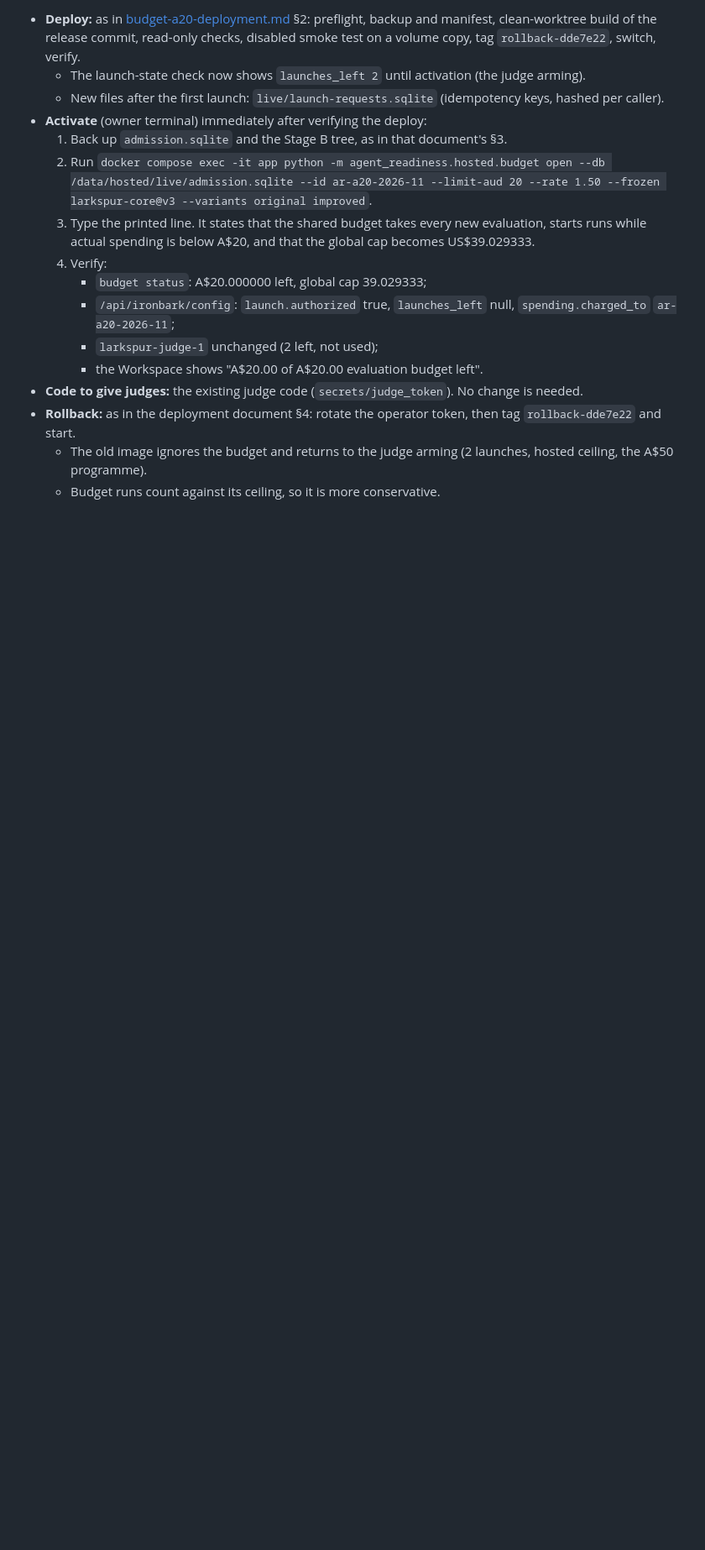
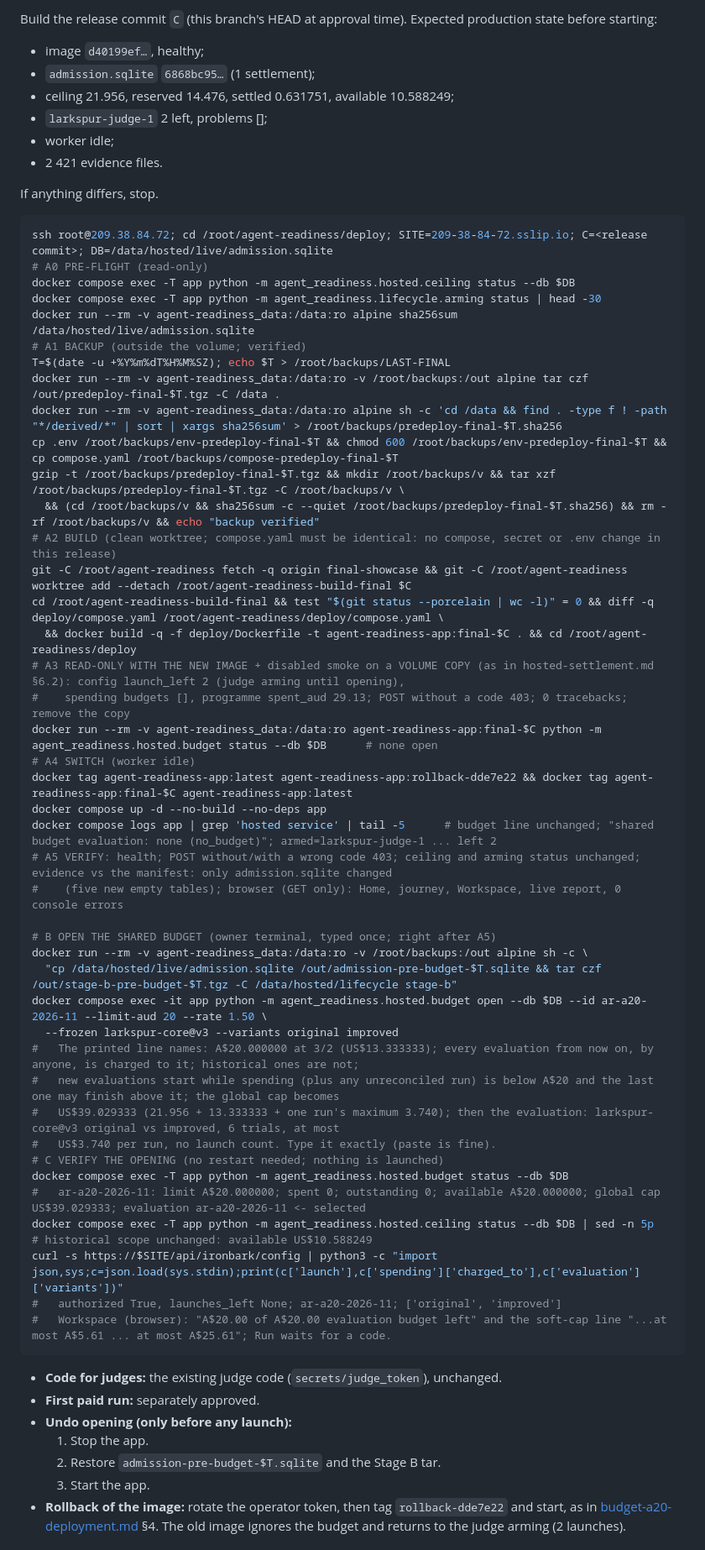
Before and after one commit to Ezio99/Hack_Agent_Readiness, a Markdown page: collaboration/reports/evaluation-launch-final.md, the part around one of its changes. Shown at 84% size. Rendered like a GitHub page; blank space fills up the shorter version.

Commit message:
Final deployment, budget-opening and version-switch procedures; test results
Claude-Session: https://claude.ai/code/session_01L5SZ5cV87cqMzBXtEazS5F

````diff
--- a/collaboration/reports/evaluation-launch-final.md
+++ b/collaboration/reports/evaluation-launch-final.md
@@ -55,17 +55,63 @@ Results are in §7, filled in after the runs. Coverage:
 
-- **Deploy:** as in [budget-a20-deployment.md](budget-a20-deployment.md) §2: preflight, backup and manifest, clean-worktree build of the release commit, read-only checks, disabled smoke test on a volume copy, tag `rollback-dde7e22`, switch, verify.
-  - The launch-state check now shows `launches_left 2` until activation (the judge arming).
-  - New files after the first launch: `live/launch-requests.sqlite` (idempotency keys, hashed per caller).
-- **Activate** (owner terminal) immediately after verifying the deploy:
-  1. Back up `admission.sqlite` and the Stage B tree, as in that document's §3.
-  2. Run `docker compose exec -it app python -m agent_readiness.hosted.budget open --db /data/hosted/live/admission.sqlite --id ar-a20-2026-11 --limit-aud 20 --rate 1.50 --frozen larkspur-core@v3 --variants original improved`.
-  3. Type the printed line. It states that the shared budget takes every new evaluation, starts runs while actual spending is below A$20, and that the global cap becomes US$39.029333.
-  4. Verify:
-     - `budget status`: A$20.000000 left, global cap 39.029333;
-     - `/api/ironbark/config`: `launch.authorized` true, `launches_left` null, `spending.charged_to` `ar-a20-2026-11`;
-     - `larkspur-judge-1` unchanged (2 left, not used);
-     - the Workspace shows "A$20.00 of A$20.00 evaluation budget left".
-- **Code to give judges:** the existing judge code (`secrets/judge_token`). No change is needed.
-- **Rollback:** as in the deployment document §4: rotate the operator token, then tag `rollback-dde7e22` and start.
-  - The old image ignores the budget and returns to the judge arming (2 launches, hosted ceiling, the A$50 programme).
-  - Budget runs count against its ceiling, so it is more conservative.
+Build the release commit `C` (this branch's HEAD at approval time). Expected production state before starting:
+- image `d40199ef…`, healthy;
+- `admission.sqlite` `6868bc95…` (1 settlement);
+- ceiling 21.956, reserved 14.476, settled 0.631751, available 10.588249;
+- `larkspur-judge-1` 2 left, problems [];
+- worker idle;
+- 2 421 evidence files.
+
+If anything differs, stop.
+
+```sh
+ssh root@209.38.84.72; cd /root/agent-readiness/deploy; SITE=209-38-84-72.sslip.io; C=<release commit>; DB=/data/hosted/live/admission.sqlite
+# A0 PRE-FLIGHT (read-only)
+docker compose exec -T app python -m agent_readiness.hosted.ceiling status --db $DB
+docker compose exec -T app python -m agent_readiness.lifecycle.arming status | head -30
+docker run --rm -v agent-readiness_data:/data:ro alpine sha256sum /data/hosted/live/admission.sqlite
+# A1 BACKUP (outside the volume; verified)
+T=$(date -u +%Y%m%dT%H%M%SZ); echo $T > /root/backups/LAST-FINAL
+docker run --rm -v agent-readiness_data:/data:ro -v /root/backups:/out alpine tar czf /out/predeploy-final-$T.tgz -C /data .
+docker run --rm -v agent-readiness_data:/data:ro alpine sh -c 'cd /data && find . -type f ! -path "*/derived/*" | sort | xargs sha256sum' > /root/backups/predeploy-final-$T.sha256
+cp .env /root/backups/env-predeploy-final-$T && chmod 600 /root/backups/env-predeploy-final-$T && cp compose.yaml /root/backups/compose-predeploy-final-$T
+gzip -t /root/backups/predeploy-final-$T.tgz && mkdir /root/backups/v && tar xzf /root/backups/predeploy-final-$T.tgz -C /root/backups/v \
+  && (cd /root/backups/v && sha256sum -c --quiet /root/backups/predeploy-final-$T.sha256) && rm -rf /root/backups/v && echo "backup verified"
+# A2 BUILD (clean worktree; compose.yaml must be identical: no compose, secret or .env change in this release)
+git -C /root/agent-readiness fetch -q origin final-showcase && git -C /root/agent-readiness worktree add --detach /root/agent-readiness-build-final $C
+cd /root/agent-readiness-build-final && test "$(git status --porcelain | wc -l)" = 0 && diff -q deploy/compose.yaml /root/agent-readiness/deploy/compose.yaml \
+  && docker build -q -f deploy/Dockerfile -t agent-readiness-app:final-$C . && cd /root/agent-readiness/deploy
+# A3 READ-ONLY WITH THE NEW IMAGE + disabled smoke on a VOLUME COPY (as in hosted-settlement.md §6.2): config launch_left 2 (judge arming until opening),
+#    spending budgets [], programme spent_aud 29.13; POST without a code 403; 0 tracebacks; remove the copy
+docker run --rm -v agent-readiness_data:/data:ro agent-readiness-app:final-$C python -m agent_readiness.hosted.budget status --db $DB      # none open
+# A4 SWITCH (worker idle)
+docker tag agent-readiness-app:latest agent-readiness-app:rollback-dde7e22 && docker tag agent-readiness-app:final-$C agent-readiness-app:latest
+docker compose up -d --no-build --no-deps app
+docker compose logs app | grep 'hosted service' | tail -5      # budget line unchanged; "shared budget evaluation: none (no_budget)"; armed=larkspur-judge-1 ... left 2
+# A5 VERIFY: health; POST without/with a wrong code 403; ceiling and arming status unchanged; evidence vs the manifest: only admission.sqlite changed
+#    (five new empty tables); browser (GET only): Home, journey, Workspace, live report, 0 console errors
+
+# B OPEN THE SHARED BUDGET (owner terminal, typed once; right after A5)
+docker run --rm -v agent-readiness_data:/data:ro -v /root/backups:/out alpine sh -c \
+  "cp /data/hosted/live/admission.sqlite /out/admission-pre-budget-$T.sqlite && tar czf /out/stage-b-pre-budget-$T.tgz -C /data/hosted/lifecycle stage-b"
+docker compose exec -it app python -m agent_readiness.hosted.budget open --db $DB --id ar-a20-2026-11 --limit-aud 20 --rate 1.50 \
+  --frozen larkspur-core@v3 --variants original improved
+#   The printed line names: A$20.000000 at 3/2 (US$13.333333); every evaluation from now on, by anyone, is charged to it; historical ones are not;
+#   new evaluations start while spending (plus any unreconciled run) is below A$20 and the last one may finish above it; the global cap becomes
+#   US$39.029333 (21.956 + 13.333333 + one run's maximum 3.740); then the evaluation: larkspur-core@v3 original vs improved, 6 trials, at most
+#   US$3.740 per run, no launch count. Type it exactly (paste is fine).
+# C VERIFY THE OPENING (no restart needed; nothing is launched)
+docker compose exec -T app python -m agent_readiness.hosted.budget status --db $DB
+#   ar-a20-2026-11: limit A$20.000000; spent 0; outstanding 0; available A$20.000000; global cap US$39.029333; evaluation ar-a20-2026-11 <- selected
+docker compose exec -T app python -m agent_readiness.hosted.ceiling status --db $DB | sed -n 5p     # historical scope unchanged: available US$10.588249
+curl -s https://$SITE/api/ironbark/config | python3 -c "import json,sys;c=json.load(sys.stdin);print(c['launch'],c['spending']['charged_to'],c['evaluation']['variants'])"
+#   authorized True, launches_left None; ar-a20-2026-11; ['original', 'improved']
+#   Workspace (browser): "A$20.00 of A$20.00 evaluation budget left" and the soft-cap line "...at most A$5.61 ... at most A$25.61"; Run waits for a code.
+```
+- **Code for judges:** the existing judge code (`secrets/judge_token`), unchanged.
+- **First paid run:** separately approved.
+- **Undo opening (only before any launch):**
+  1. Stop the app.
+  2. Restore `admission-pre-budget-$T.sqlite` and the Stage B tar.
+  3. Start the app.
+- **Rollback of the image:** rotate the operator token, then tag `rollback-dde7e22` and start, as in [budget-a20-deployment.md](budget-a20-deployment.md) §4. The old image ignores the budget and returns to the judge arming (2 launches).
+
````
Also changed, not shown: other parts of collaboration/reports/evaluation-launch-final.md (+21 -2 lines).
